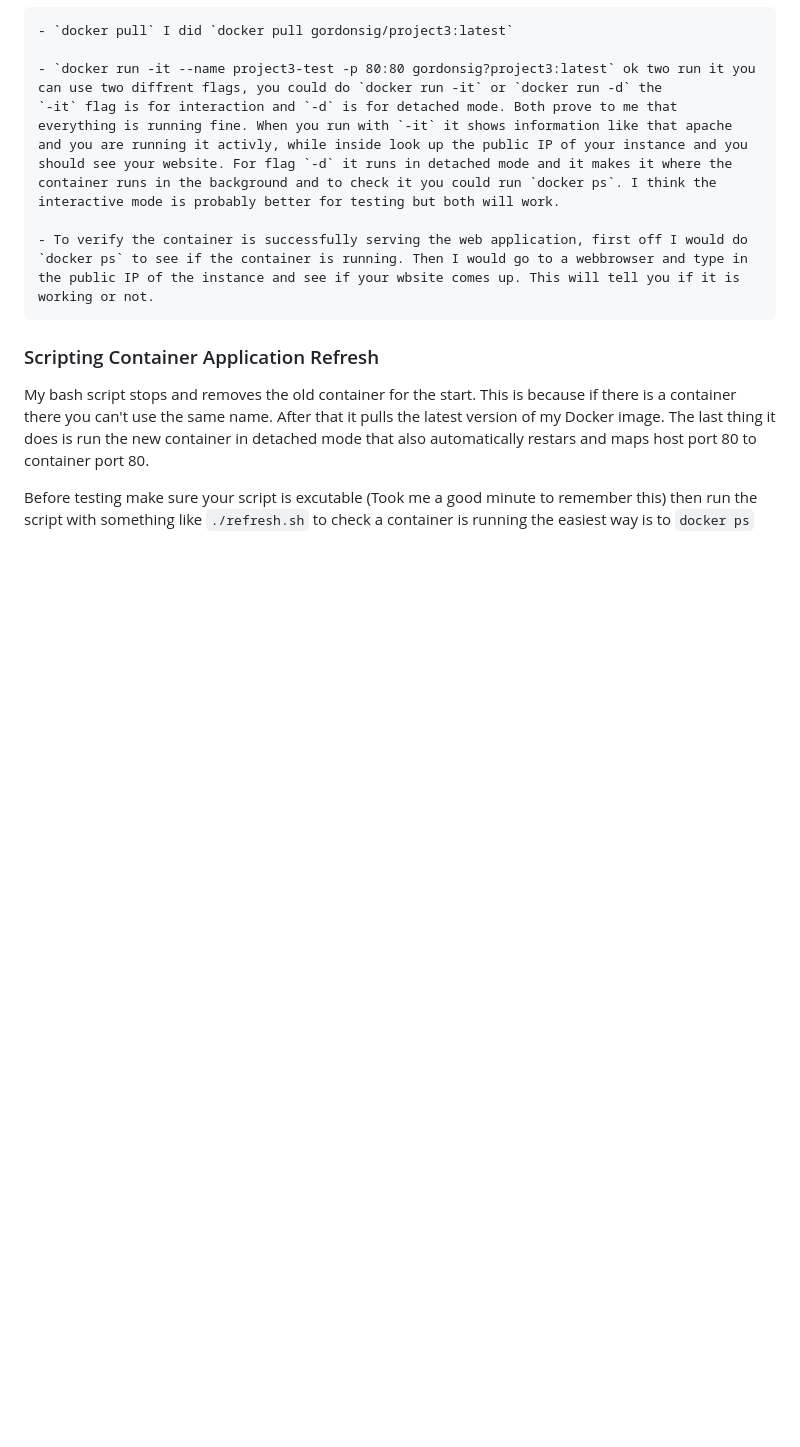
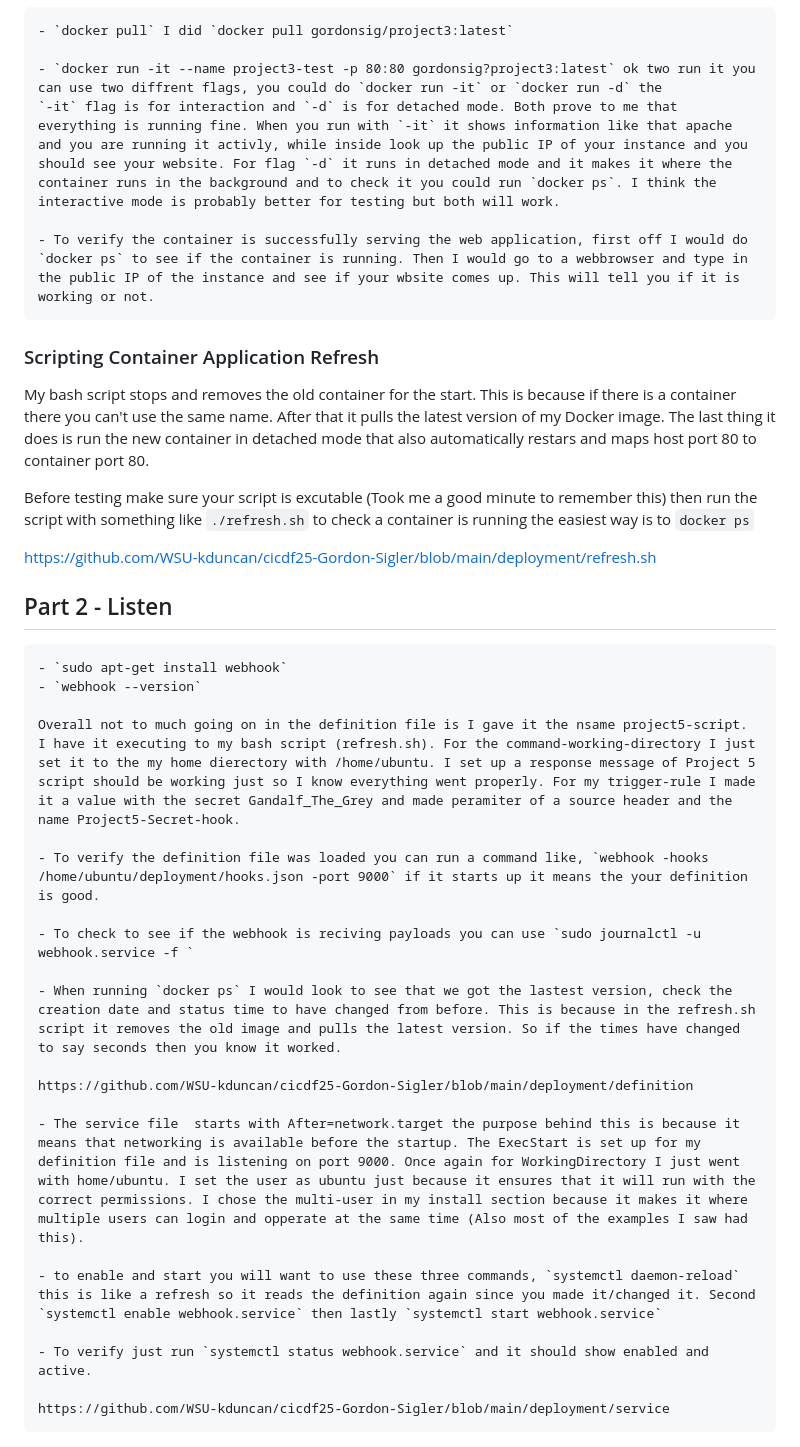
Before and after one commit to WSU-kduncan/cicdf25-Gordon-Sigler, a Markdown page: README-CD.md, the part around the change printed below. Rendered like a GitHub page; blank space fills up the shorter version.

Commit message:
Added another image and more to README-CD

```diff
--- a/README-CD.md
+++ b/README-CD.md
@@ -24,6 +24,31 @@
     - To verify the container is successfully serving the web application, first off I would do `docker ps` to see if the container is running. Then I would go to a webbrowser and type in the public IP of the instance and see if your wbsite comes up. This will tell you if it is working or not.
 
 ### Scripting Container Application Refresh
- My bash script stops and removes the old container for the start. This is because if there is a container there you can't use the same name. After that it pulls the latest version of my Docker image. The last thing it does is run the new container in detached mode that also automatically restars and maps host port 80 to container port 80.
+My bash script stops and removes the old container for the start. This is because if there is a container there you can't use the same name. After that it pulls the latest version of my Docker image. The last thing it does is run the new container in detached mode that also automatically restars and maps host port 80 to container port 80.
 
- Before testing make sure your script is excutable (Took me a good minute to remember this) then run the script with something like `./refresh.sh` to check a container is running the easiest way is to `docker ps`
+Before testing make sure your script is excutable (Took me a good minute to remember this) then run the script with something like `./refresh.sh` to check a container is running the easiest way is to `docker ps`
+
+https://github.com/WSU-kduncan/cicdf25-Gordon-Sigler/blob/main/deployment/refresh.sh
+
+## Part 2 - Listen
+    - `sudo apt-get install webhook`
+    - `webhook --version`
+
+    Overall not to much going on in the definition file is I gave it the nsame project5-script. I have it executing to my bash script (refresh.sh). For the command-working-directory I just set it to the my home dierectory with /home/ubuntu. I set up a response message of Project 5 script should be working just so I know everything went properly. For my trigger-rule I made it a value with the secret Gandalf_The_Grey and made peramiter of a source header and the name Project5-Secret-hook.
+
+    - To verify the definition file was loaded you can run a command like, `webhook -hooks /home/ubuntu/deployment/hooks.json -port 9000` if it starts up it means the your definition is good.
+
+    - To check to see if the webhook is reciving payloads you can use `sudo journalctl -u webhook.service -f `
+
+    - When running `docker ps` I would look to see that we got the lastest version, check the creation date and status time to have changed from before. This is because in the refresh.sh script it removes the old image and pulls the latest version. So if the times have changed to say seconds then you know it worked.
+
+    https://github.com/WSU-kduncan/cicdf25-Gordon-Sigler/blob/main/deployment/definition
+
+    - The service file  starts with After=network.target the purpose behind this is because it means that networking is available before the startup. The ExecStart is set up for my definition file and is listening on port 9000. Once again for WorkingDirectory I just went with home/ubuntu. I set the user as ubuntu just because it ensures that it will run with the correct permissions. I chose the multi-user in my install section because it makes it where multiple users can login and opperate at the same time (Also most of the examples I saw had this).
+
+    - to enable and start you will want to use these three commands, `systemctl daemon-reload` this is like a refresh so it reads the definition again since you made it/changed it. Second `systemctl enable webhook.service` then lastly `systemctl start webhook.service`
+
+    - To verify just run `systemctl status webhook.service` and it should show enabled and active.
+
+    https://github.com/WSU-kduncan/cicdf25-Gordon-Sigler/blob/main/deployment/service
+
```
Also changed, not shown: other parts of README-CD.md (+40 -0 lines), Images/Project5.png (added).
